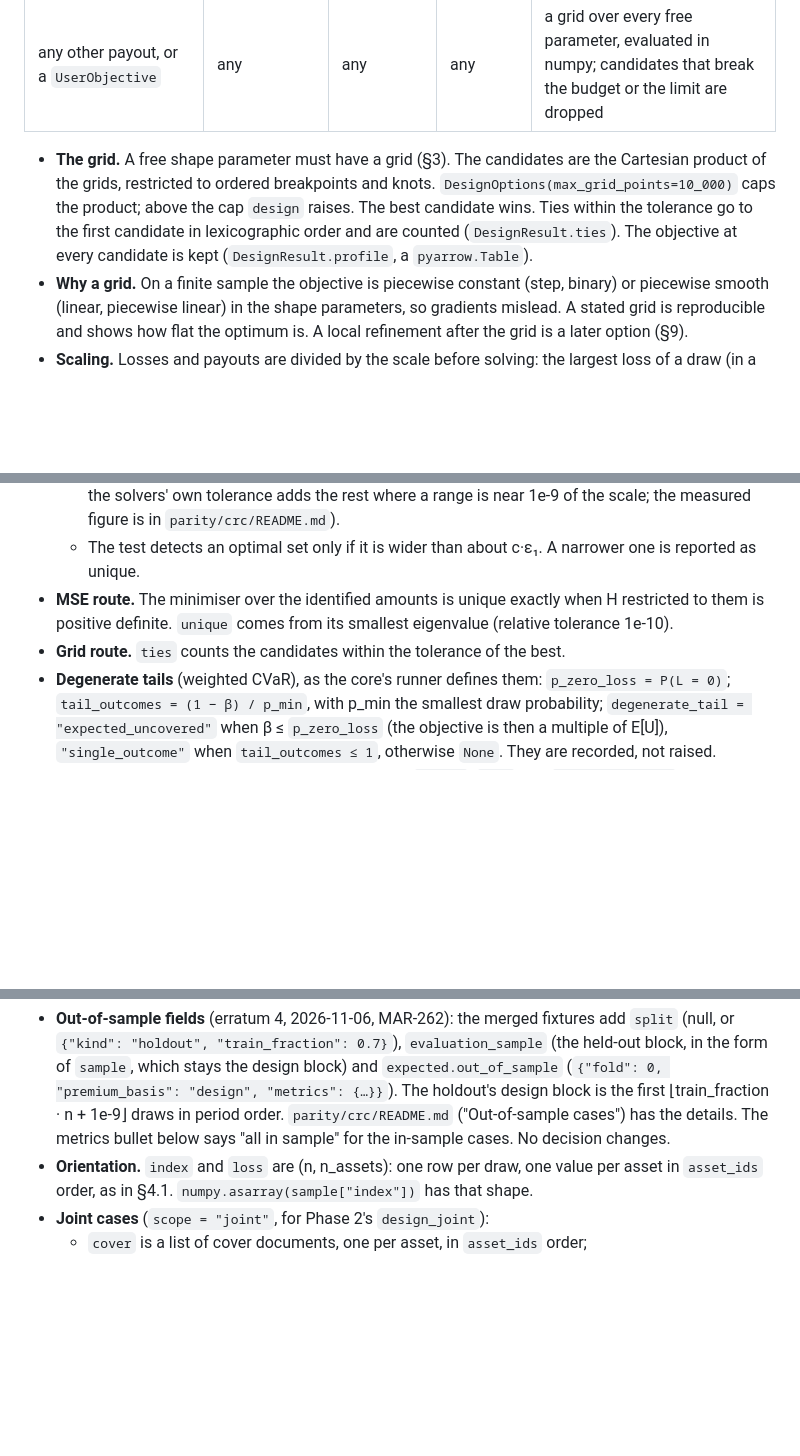
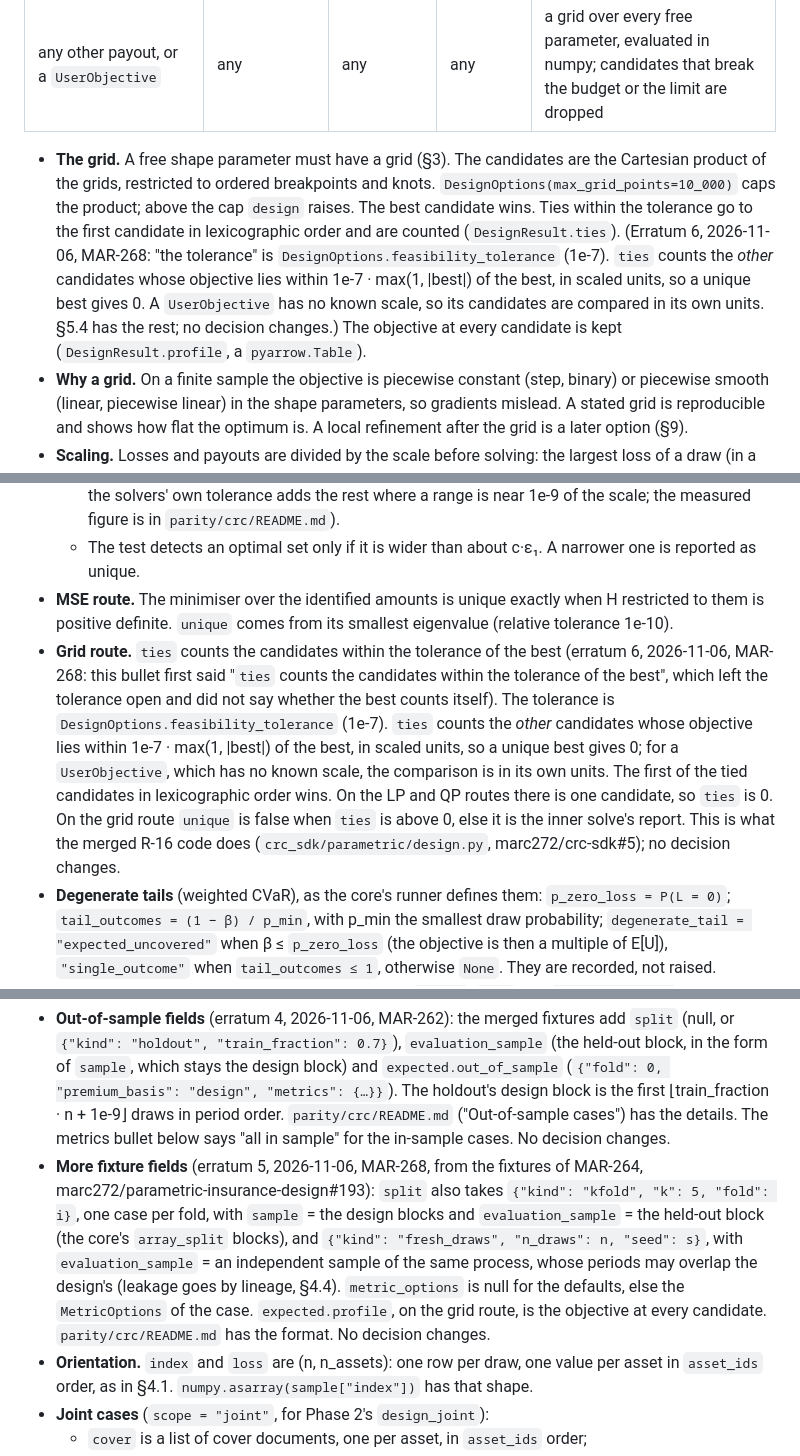
Before and after one commit to marc272/parametric-insurance-design, a Markdown page: docs/adr/0005-crc-parametric-module.md, 3 parts joined by grey strips. GitHub-like rendering; blank space fills up the shorter version.

Commit message:
MAR-268: ADR 0005 errata 5-6: the new fixture fields and the ties rule
Co-Authored-By: Claude Opus 5.5 <noreply@anthropic.com>

```diff
--- a/docs/adr/0005-crc-parametric-module.md
+++ b/docs/adr/0005-crc-parametric-module.md
@@ -389,7 +389,7 @@ On the design sample, with draw probabilities p_d, loss L_d, payout π_d and unc
 | `LinearInAmounts` | some | any built-in | any | a grid over the shape candidates, with the LP or QP above at each grid point |
 | any other payout, or a `UserObjective` | any | any | any | a grid over every free parameter, evaluated in numpy; candidates that break the budget or the limit are dropped |
 
-- **The grid.** A free shape parameter must have a grid (§3). The candidates are the Cartesian product of the grids, restricted to ordered breakpoints and knots. `DesignOptions(max_grid_points=10_000)` caps the product; above the cap `design` raises. The best candidate wins. Ties within the tolerance go to the first candidate in lexicographic order and are counted (`DesignResult.ties`). The objective at every candidate is kept (`DesignResult.profile`, a `pyarrow.Table`).
+- **The grid.** A free shape parameter must have a grid (§3). The candidates are the Cartesian product of the grids, restricted to ordered breakpoints and knots. `DesignOptions(max_grid_points=10_000)` caps the product; above the cap `design` raises. The best candidate wins. Ties within the tolerance go to the first candidate in lexicographic order and are counted (`DesignResult.ties`). (Erratum 6, 2026-11-06, MAR-268: "the tolerance" is `DesignOptions.feasibility_tolerance` (1e-7). `ties` counts the *other* candidates whose objective lies within 1e-7 · max(1, |best|) of the best, in scaled units, so a unique best gives 0. A `UserObjective` has no known scale, so its candidates are compared in its own units. §5.4 has the rest; no decision changes.) The objective at every candidate is kept (`DesignResult.profile`, a `pyarrow.Table`).
 - **Why a grid.** On a finite sample the objective is piecewise constant (step, binary) or piecewise smooth (linear, piecewise linear) in the shape parameters, so gradients mislead. A stated grid is reproducible and shows how flat the optimum is. A local refinement after the grid is a later option (§9).
 - **Scaling.** Losses and payouts are divided by the scale before solving: the largest loss of a draw (in a joint design, of the draw's loss summed over the assets), or 1 if that is at most 1e-6, as the core's `build_context` does. Results are in payout units.
 - **No silent failures.** After the solve, numpy recomputes the objective, the premium, the budget and every constraint from the returned parameters, with relative tolerance `DesignOptions.feasibility_tolerance = 1e-7`. A violation, or any solver status other than optimal, raises `DesignError` (or `InfeasibleDesignError`, `UnboundedDesignError`) with the asset id and the solver's message. Amounts below 1e-9 of the scale are set to 0 and counted, so a 1e-12 level doesn't count as a payout in §6's rates.
@@ -406,7 +406,7 @@ The module reports non-uniqueness. It does not hide it behind one solver-depende
   - Why two tolerances: in an LP the width of a near-optimal range is, for small ε, w(ε) = w₀ + c·ε. Here w₀ is the width of the optimal set along that amount, and c is the inverse of the objective's slope there. At a unique vertex w₀ = 0, so the width falls a hundredfold from ε₁ to ε₂. On a set of optimal designs it keeps w₀. A single tolerance can't tell the two apart: the width at a unique vertex is ε/slope, which can be any size. In the MAR-245 fixtures it was 6e-6 to 5e-3 of the scale at a near-optimal tolerance of 1e-6, so a fixed width threshold would have called all 15 unique LP optima non-unique. With the two tolerances, the pinned ranges shrank to 4 % or less, and the others kept at least 99.8 % of their width and are at least 2e-3 of the scale wide (erratum 3, 2026-11-06, MAR-262: this sentence first said "1 % or less"; the ratio of the two tolerances is 1 %, and the solvers' own tolerance adds the rest where a range is near 1e-9 of the scale; the measured figure is in `parity/crc/README.md`).
   - The test detects an optimal set only if it is wider than about c·ε₁. A narrower one is reported as unique.
 - **MSE route.** The minimiser over the identified amounts is unique exactly when H restricted to them is positive definite. `unique` comes from its smallest eigenvalue (relative tolerance 1e-10).
-- **Grid route.** `ties` counts the candidates within the tolerance of the best.
+- **Grid route.** `ties` counts the candidates within the tolerance of the best (erratum 6, 2026-11-06, MAR-268: this bullet first said "`ties` counts the candidates within the tolerance of the best", which left the tolerance open and did not say whether the best counts itself). The tolerance is `DesignOptions.feasibility_tolerance` (1e-7). `ties` counts the *other* candidates whose objective lies within 1e-7 · max(1, |best|) of the best, in scaled units, so a unique best gives 0; for a `UserObjective`, which has no known scale, the comparison is in its own units. The first of the tied candidates in lexicographic order wins. On the LP and QP routes there is one candidate, so `ties` is 0. On the grid route `unique` is false when `ties` is above 0, else it is the inner solve's report. This is what the merged R-16 code does (`crc_sdk/parametric/design.py`, marc272/crc-sdk#5); no decision changes.
 - **Degenerate tails** (weighted CVaR), as the core's runner defines them: `p_zero_loss = P(L = 0)`; `tail_outcomes = (1 − β) / p_min`, with p_min the smallest draw probability; `degenerate_tail = "expected_uncovered"` when β ≤ `p_zero_loss` (the objective is then a multiple of E[U]), `"single_outcome"` when `tail_outcomes ≤ 1`, otherwise `None`. They are recorded, not raised.
 - Every comparison row of a designed cover carries `unique`, `ties` and `degenerate_tail` (§6), so no reader takes one member of an optimal set for the design.
 
@@ -579,6 +579,7 @@ A smoke check by the agent on 2026-11-05 (synthetic step payouts, one machine, m
 **What a case holds.**
 
 - **Out-of-sample fields** (erratum 4, 2026-11-06, MAR-262): the merged fixtures add `split` (null, or `{"kind": "holdout", "train_fraction": 0.7}`), `evaluation_sample` (the held-out block, in the form of `sample`, which stays the design block) and `expected.out_of_sample` (`{"fold": 0, "premium_basis": "design", "metrics": {…}}`). The holdout's design block is the first ⌊train_fraction · n + 1e-9⌋ draws in period order. `parity/crc/README.md` ("Out-of-sample cases") has the details. The metrics bullet below says "all in sample" for the in-sample cases. No decision changes.
+- **More fixture fields** (erratum 5, 2026-11-06, MAR-268, from the fixtures of MAR-264, marc272/parametric-insurance-design#193): `split` also takes `{"kind": "kfold", "k": 5, "fold": i}`, one case per fold, with `sample` = the design blocks and `evaluation_sample` = the held-out block (the core's `array_split` blocks), and `{"kind": "fresh_draws", "n_draws": n, "seed": s}`, with `evaluation_sample` = an independent sample of the same process, whose periods may overlap the design's (leakage goes by lineage, §4.4). `metric_options` is null for the defaults, else the `MetricOptions` of the case. `expected.profile`, on the grid route, is the objective at every candidate. `parity/crc/README.md` has the format. No decision changes.
 - **Orientation.** `index` and `loss` are (n, n_assets): one row per draw, one value per asset in `asset_ids` order, as in §4.1. `numpy.asarray(sample["index"])` has that shape.
 - **Joint cases** (`scope = "joint"`, for Phase 2's `design_joint`):
   - `cover` is a list of cover documents, one per asset, in `asset_ids` order;
```
